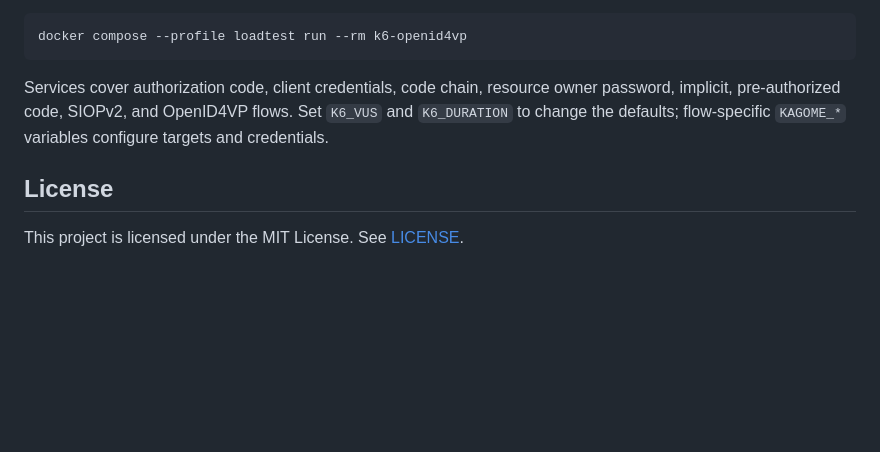
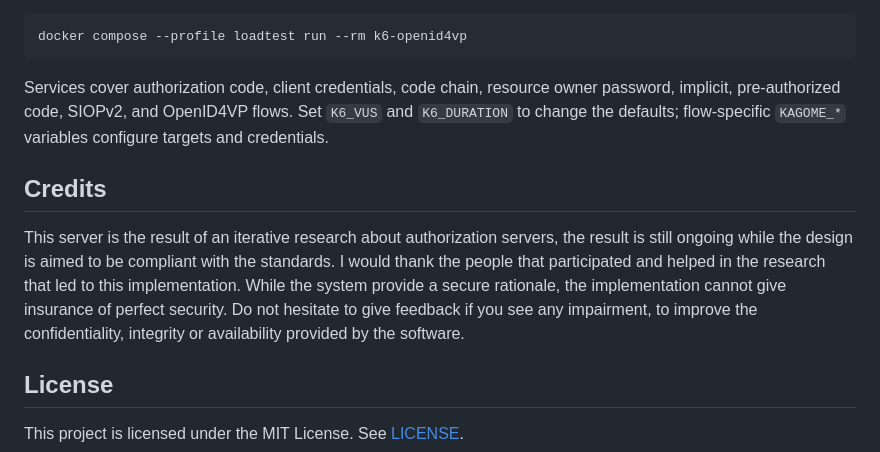
Before and after one commit to malach-it/kagome, a Markdown page: README.md, the part around the change. Rendered like a GitHub page; blank space fills up the shorter version.

Commit message:
docs: add credits section in readme

```diff
--- a/README.md
+++ b/README.md
@@ -213,6 +213,16 @@ owner password, implicit, pre-authorized code, SIOPv2, and OpenID4VP flows. Set
 `K6_VUS` and `K6_DURATION` to change the defaults; flow-specific `KAGOME_*`
 variables configure targets and credentials.
 
+## Credits
+
+This server is the result of an iterative research about authorization servers,
+the result is still ongoing while the design is aimed to be compliant with the
+standards. I would thank the people that participated and helped in the
+research that led to this implementation. While the system provide a secure
+rationale, the implementation cannot give insurance of perfect security. Do not
+hesitate to give feedback if you see any impairment, to improve the
+confidentiality, integrity or availability provided by the software.
+
 ## License
 
 This project is licensed under the MIT License. See [LICENSE](LICENSE).
```
